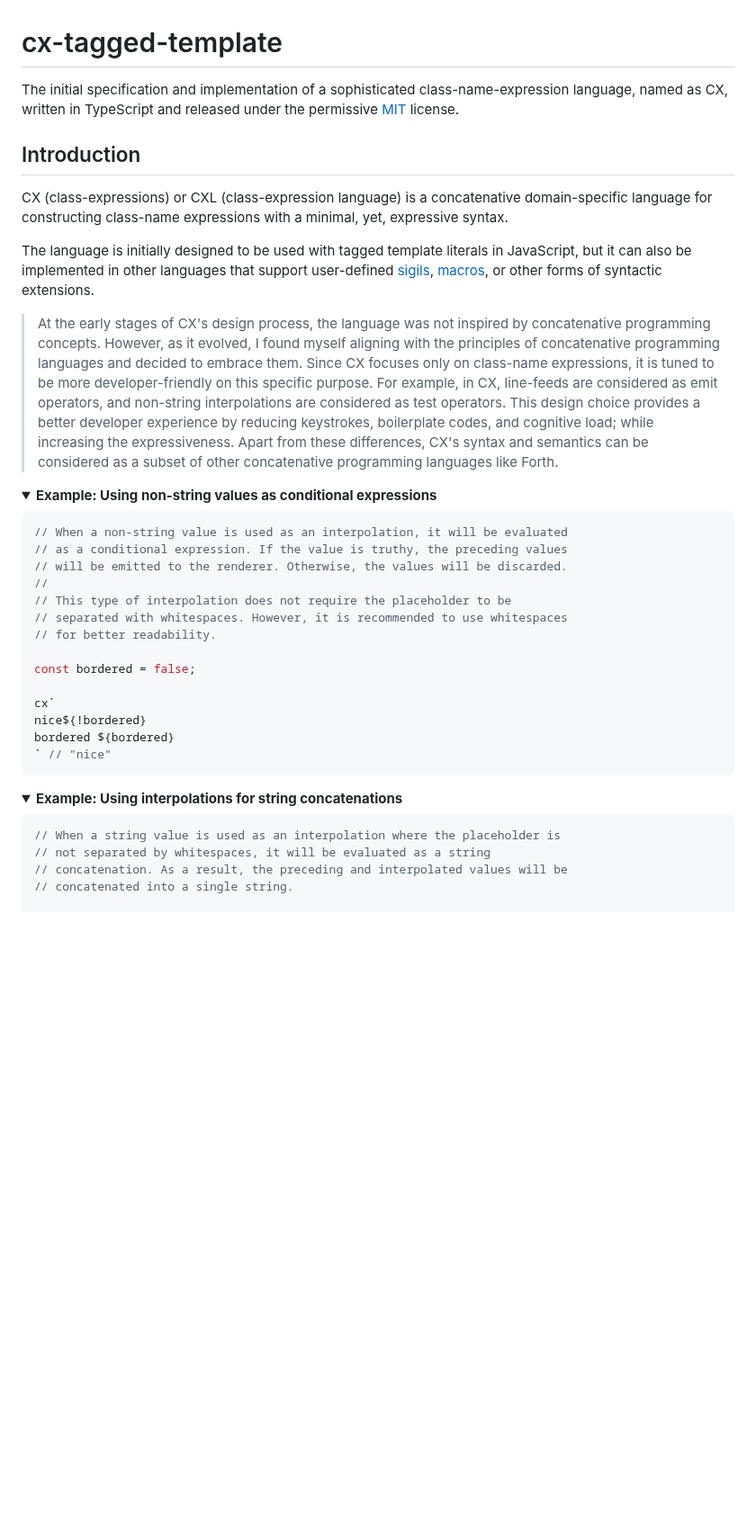
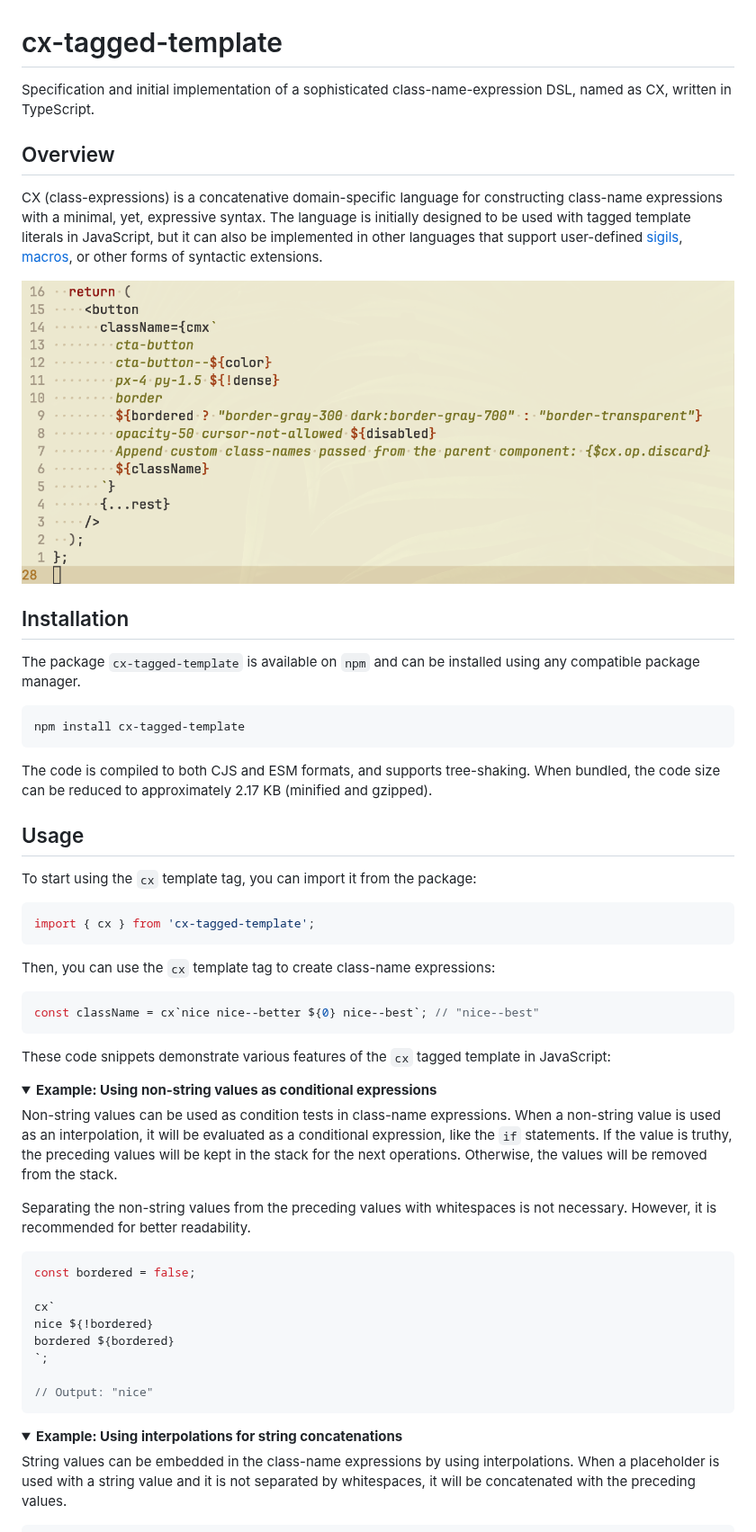
Before and after one commit to ertgl/cx-tagged-template, a Markdown page: README.md, the part around one of its changes. Shown at 90% size. Drawn GitHub-style; pictures changed too: assets/jsx-sample-light.png (added); folded sections open; blank space fills up the shorter version.

Commit message:
chore: improve README.md

````diff
--- a/README.md
+++ b/README.md
@@ -1,15 +1,12 @@
 # cx-tagged-template
 
-The initial specification and implementation of a sophisticated
-class-name-expression language, named as CX, written in TypeScript and released
-under the permissive [MIT](https://opensource.org/license/mit) license.
+Specification and initial implementation of a sophisticated
+class-name-expression DSL, named as CX, written in TypeScript.
 
-## Introduction
+## Overview
 
-CX (class-expressions) or CXL (class-expression language) is a concatenative
-domain-specific language for constructing class-name expressions with a
-minimal, yet, expressive syntax.
-
+CX (class-expressions) is a concatenative domain-specific language for
+constructing class-name expressions with a minimal, yet, expressive syntax.
 The language is initially designed to be used with tagged template literals in
 JavaScript, but it can also be implemented in other languages that support
 user-defined
@@ -17,17 +14,46 @@ user-defined
 [macros](https://en.wikipedia.org/wiki/Macro_(computer_science)),
 or other forms of syntactic extensions.
 
-> At the early stages of CX's design process, the language was not inspired by
-> concatenative programming concepts. However, as it evolved, I found myself
-> aligning with the principles of concatenative programming languages and
-> decided to embrace them. Since CX focuses only on class-name expressions, it
-> is tuned to be more developer-friendly on this specific purpose. For example,
-> in CX, line-feeds are considered as emit operators, and non-string
-> interpolations are considered as test operators. This design choice provides
-> a better developer experience by reducing keystrokes, boilerplate codes, and
-> cognitive load; while increasing the expressiveness. Apart from these
-> differences, CX's syntax and semantics can be considered as a subset of other
-> concatenative programming languages like Forth.
+<picture>
+  <source
+    media="(prefers-color-scheme: dark)"
+    srcset="./assets/jsx-sample-dark.png"
+  />
+  <img
+    alt="Using cx-tagged-template with JSX"
+    src="./assets/jsx-sample-light.png"
+  />
+</picture>
+
+## Installation
+
+The package `cx-tagged-template` is available on `npm` and can be installed
+using any compatible package manager.
+
+```sh
+npm install cx-tagged-template
+```
+
+The code is compiled to both CJS and ESM formats, and supports tree-shaking.
+When bundled, the code size can be reduced to approximately 2.17 KB (minified
+and gzipped).
+
+## Usage
+
+To start using the `cx` template tag, you can import it from the package:
+
+```js
+import { cx } from 'cx-tagged-template';
+```
+
+Then, you can use the `cx` template tag to create class-name expressions:
+
+```js
+const className = cx`nice nice--better ${0} nice--best`; // "nice--best"
+```
+
+These code snippets demonstrate various features of the `cx` tagged template in
+JavaScript:
 
 <details>
   <summary>
@@ -36,21 +62,24 @@ or other forms of syntactic extensions.
     </strong>
   </summary>
 
+  Non-string values can be used as condition tests in class-name expressions.
+  When a non-string value is used as an interpolation, it will be evaluated as
+  a conditional expression, like the `if` statements. If the value is truthy,
+  the preceding values will be kept in the stack for the next operations.
+  Otherwise, the values will be removed from the stack.
+
+  Separating the non-string values from the preceding values with whitespaces
+  is not necessary. However, it is recommended for better readability.
+
   ```js
-  // When a non-string value is used as an interpolation, it will be evaluated
-  // as a conditional expression. If the value is truthy, the preceding values
-  // will be emitted to the renderer. Otherwise, the values will be discarded.
-  //
-  // This type of interpolation does not require the placeholder to be
-  // separated with whitespaces. However, it is recommended to use whitespaces
-  // for better readability.
-
   const bordered = false;
 
   cx`
-  nice${!bordered}
+  nice ${!bordered}
   bordered ${bordered}
-  ` // "nice"
+  `;
+
+  // Output: "nice"
   ```
 </details>
 
@@ -61,12 +90,12 @@ or other forms of syntactic extensions.
     </strong>
   </summary>
 
+  String values can be embedded in the class-name expressions by using
+  interpolations. When a placeholder is used with a string value and it is
+  not separated by whitespaces, it will be concatenated with the preceding
+  values.
+
   ```js
-  // When a string value is used as an interpolation where the placeholder is
-  // not separated by whitespaces, it will be evaluated as a string
-  // concatenation. As a result, the preceding and interpolated values will be
-  // concatenated into a single string.
-
   const colors = {
     dark: {
       fg: "white",
````
Also changed, not shown: other parts of README.md (+154 -150 lines), assets/jsx-sample-dark.png (added).
